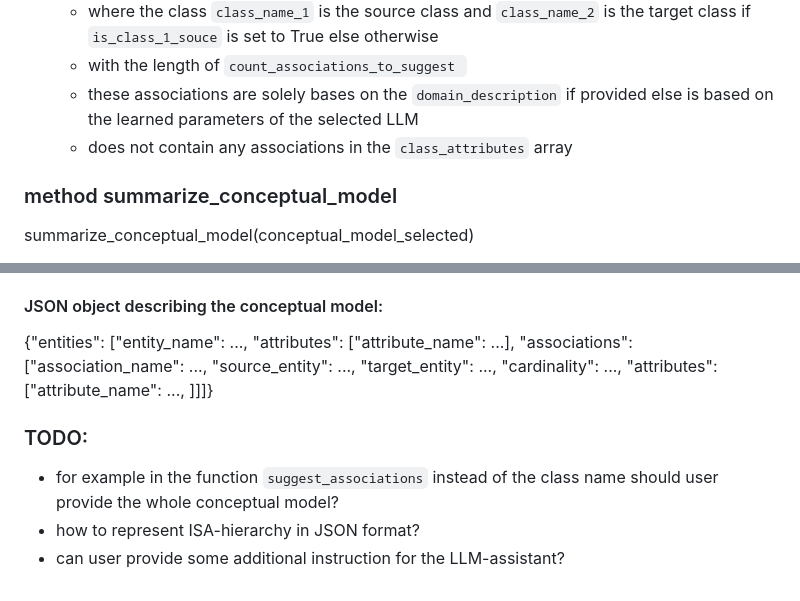
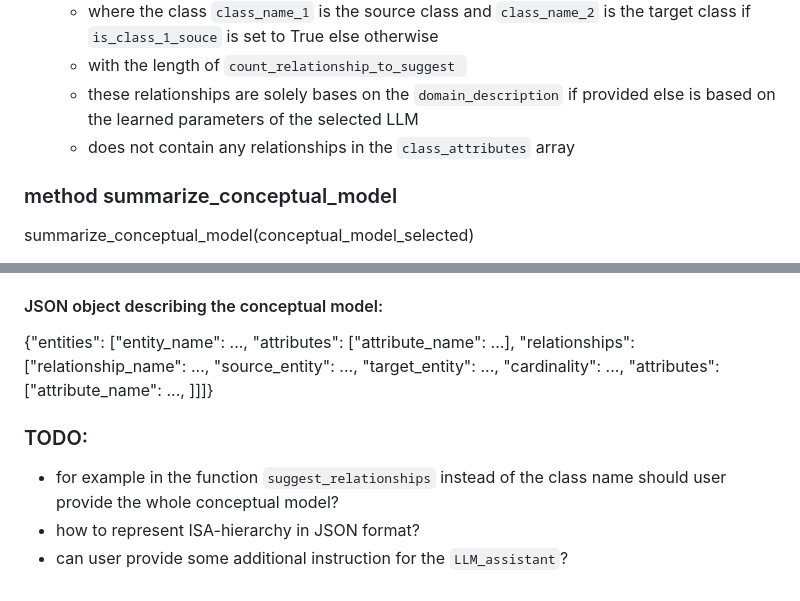
Before and after one commit to Dominik7131/Conceptual-Modeling-LLM-Assistant, a Markdown page: LLM-assistant-api.md, 2 parts joined by grey strips. GitHub-like rendering.

```diff
--- a/LLM-assistant-api.md
+++ b/LLM-assistant-api.md
@@ -48,7 +48,7 @@ suggest_associations_between_two_classes(class_name_1, class_name_2, count_assoc
 	- where the class `class_name_1` is the source class and `class_name_2` is the target class if `is_class_1_souce` is set to True else otherwise
-	- with the length of `count_associations_to_suggest `
-	- these associations are solely bases on the `domain_description` if provided else is based on the learned parameters of the selected LLM
-	- does not contain any associations in the `class_attributes` array
+	- with the length of `count_relationship_to_suggest `
+	- these relationships are solely bases on the `domain_description` if provided else is based on the learned parameters of the selected LLM
+	- does not contain any relationships in the `class_attributes` array
 
 
 ### method summarize_conceptual_model
@@ -72,10 +72,10 @@ highlight_modeled_part(domain_text_description, conceptual_model_selected)
 
 #### JSON object describing the conceptual model:
 
-{"entities": ["entity_name": ..., "attributes": ["attribute_name": ...], "associations": ["association_name": ..., "source_entity": ..., "target_entity": ..., "cardinality": ..., "attributes": ["attribute_name": ..., ]]]}
+{"entities": ["entity_name": ..., "attributes": ["attribute_name": ...], "relationships": ["relationship_name": ..., "source_entity": ..., "target_entity": ..., "cardinality": ..., "attributes": ["attribute_name": ..., ]]]}
 
 
 ### TODO:
-- for example in the function `suggest_associations` instead of the class name should user provide the whole conceptual model?
+- for example in the function `suggest_relationships` instead of the class name should user provide the whole conceptual model?
 - how to represent ISA-hierarchy in JSON format?
-- can user provide some additional instruction for the LLM-assistant?
+- can user provide some additional instruction for the `LLM_assistant`?
```
Also changed, not shown: other parts of LLM-assistant-api.md (+19 -19 lines).
